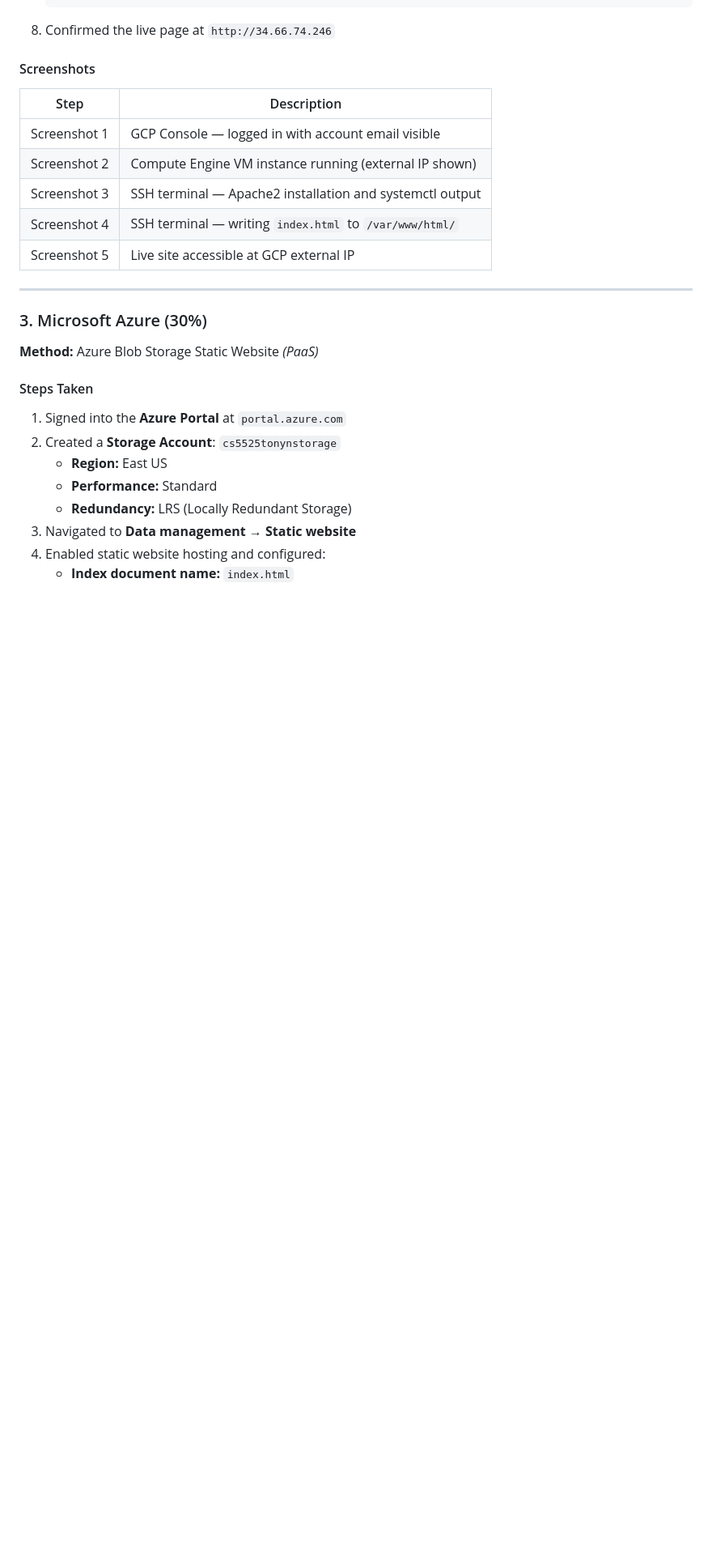
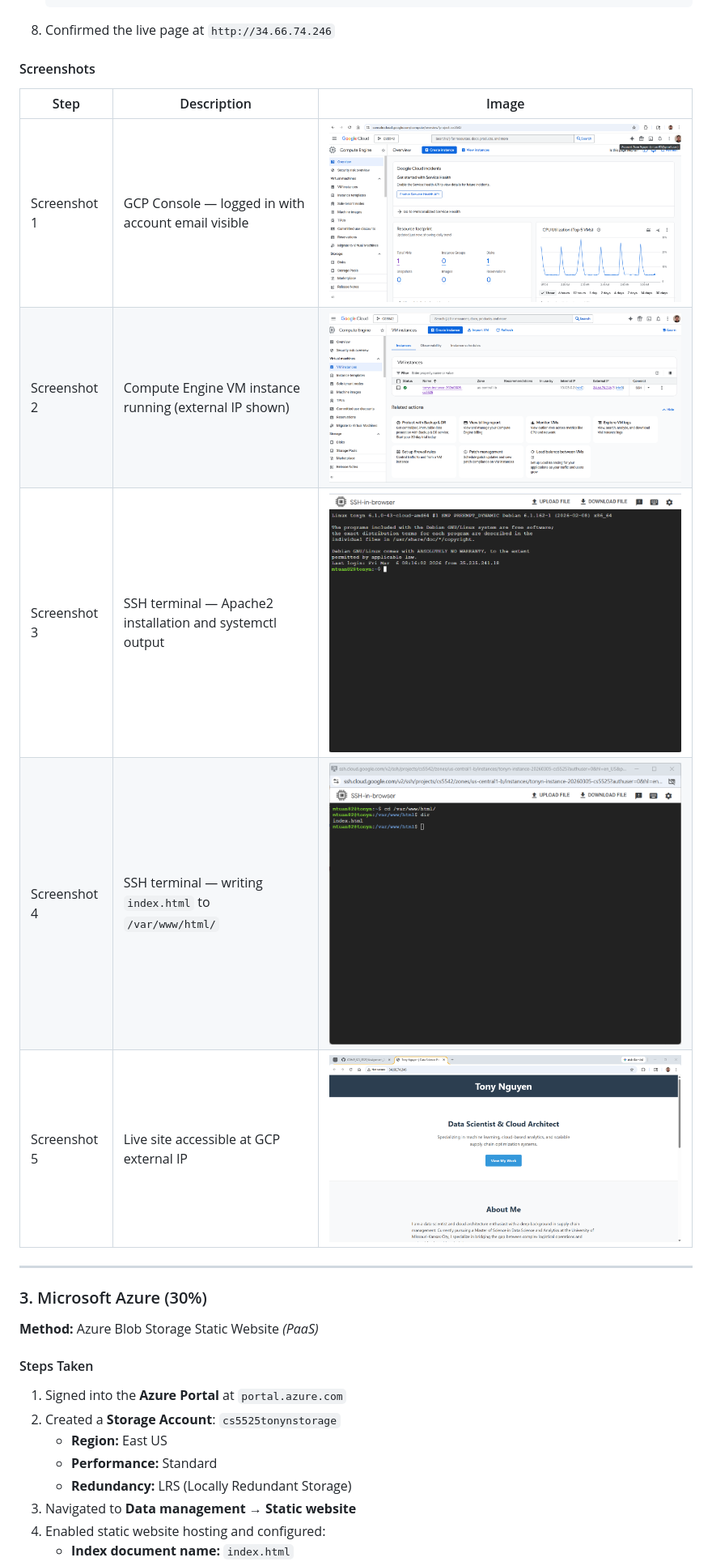
Before and after one commit to mosomo82/COMP_SCI_5525, a Markdown page: Assignment_2/readme.md, the part around one of its changes. Shown at 81% size. GitHub-like rendering; blank space fills up the shorter version.

```diff
--- a/Assignment_2/readme.md
+++ b/Assignment_2/readme.md
@@ -121,13 +121,13 @@ A simple personal portfolio HTML page (`index.html`) was created and deployed on
 
 #### Screenshots
 
-| Step | Description |
-|------|-------------|
-| Screenshot 1 | GCP Console — logged in with account email visible |
-| Screenshot 2 | Compute Engine VM instance running (external IP shown) |
-| Screenshot 3 | SSH terminal — Apache2 installation and systemctl output |
-| Screenshot 4 | SSH terminal — writing `index.html` to `/var/www/html/` |
-| Screenshot 5 | Live site accessible at GCP external IP |
+| Step | Description | Image |
+|------|-------------|-------|
+| Screenshot 1 | GCP Console — logged in with account email visible | ![GCP Console Login](images/gcp_ss1.png) |
+| Screenshot 2 | Compute Engine VM instance running (external IP shown) | ![VM Instance Running](images/gcp_ss2.png) |
+| Screenshot 3 | SSH terminal — Apache2 installation and systemctl output | ![SSH Apache Install](images/gcp_ss3.png) |
+| Screenshot 4 | SSH terminal — writing `index.html` to `/var/www/html/` | ![File Transfer Webroot](images/gcp_ss4.png) |
+| Screenshot 5 | Live site accessible at GCP external IP | ![Live Site](images/gcp_ss5.png) |
 
 ---
 
```
Also changed, not shown: other parts of Assignment_2/readme.md (+30 -33 lines).
